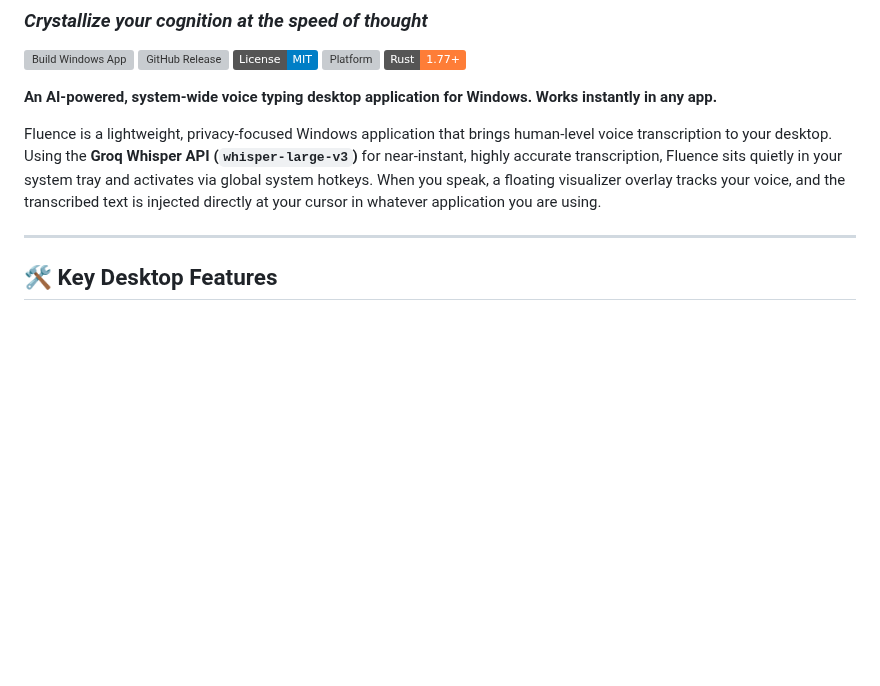
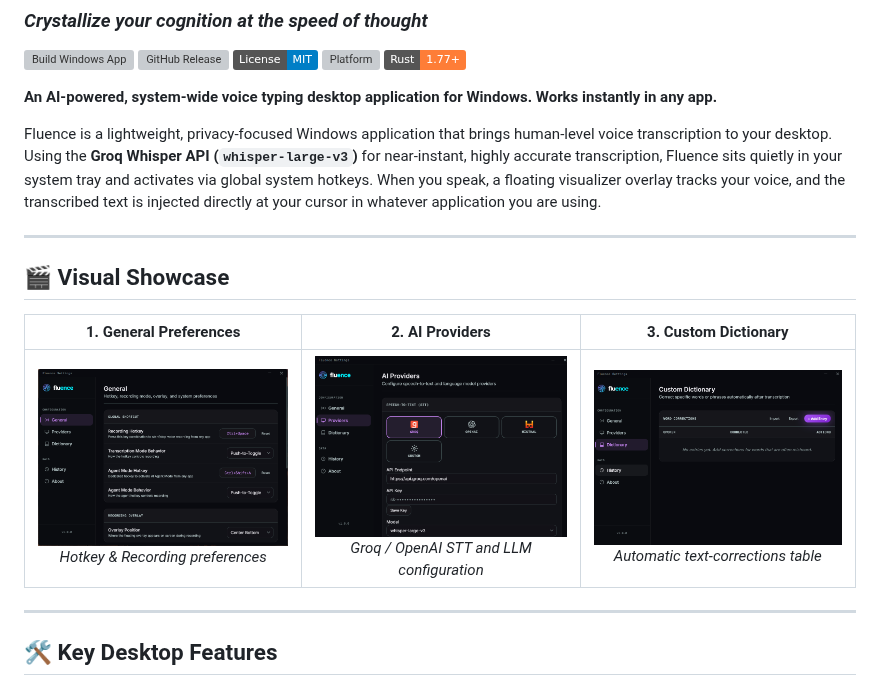
Before and after one commit to raviumeshkulkarni-web/Fluence-Desktop, a Markdown page: README.md, the part around the change. Rendered like a GitHub page; pictures changed too: docs/assets/dictionary.png (added), docs/assets/general.png (added), docs/assets/providers.png (added); badges without logos; blank space fills up the shorter version; grey boxes are pictures that could not be loaded.

Commit message:
Add settings screenshots and Visual Showcase section to README.md

```diff
--- a/README.md
+++ b/README.md
@@ -11,6 +11,14 @@
 **An AI-powered, system-wide voice typing desktop application for Windows. Works instantly in any app.**
 
 Fluence is a lightweight, privacy-focused Windows application that brings human-level voice transcription to your desktop. Using the **Groq Whisper API (`whisper-large-v3`)** for near-instant, highly accurate transcription, Fluence sits quietly in your system tray and activates via global system hotkeys. When you speak, a floating visualizer overlay tracks your voice, and the transcribed text is injected directly at your cursor in whatever application you are using.
+
+---
+
+## 🎬 Visual Showcase
+
+| 1. General Preferences | 2. AI Providers | 3. Custom Dictionary |
+| :---: | :---: | :---: |
+| <img src="docs/assets/general.png" width="300px" alt="General Settings" /> <br> *Hotkey & Recording preferences* | <img src="docs/assets/providers.png" width="300px" alt="AI Providers Settings" /> <br> *Groq / OpenAI STT and LLM configuration* | <img src="docs/assets/dictionary.png" width="300px" alt="Custom Dictionary" /> <br> *Automatic text-corrections table* |
 
 ---
 
```
